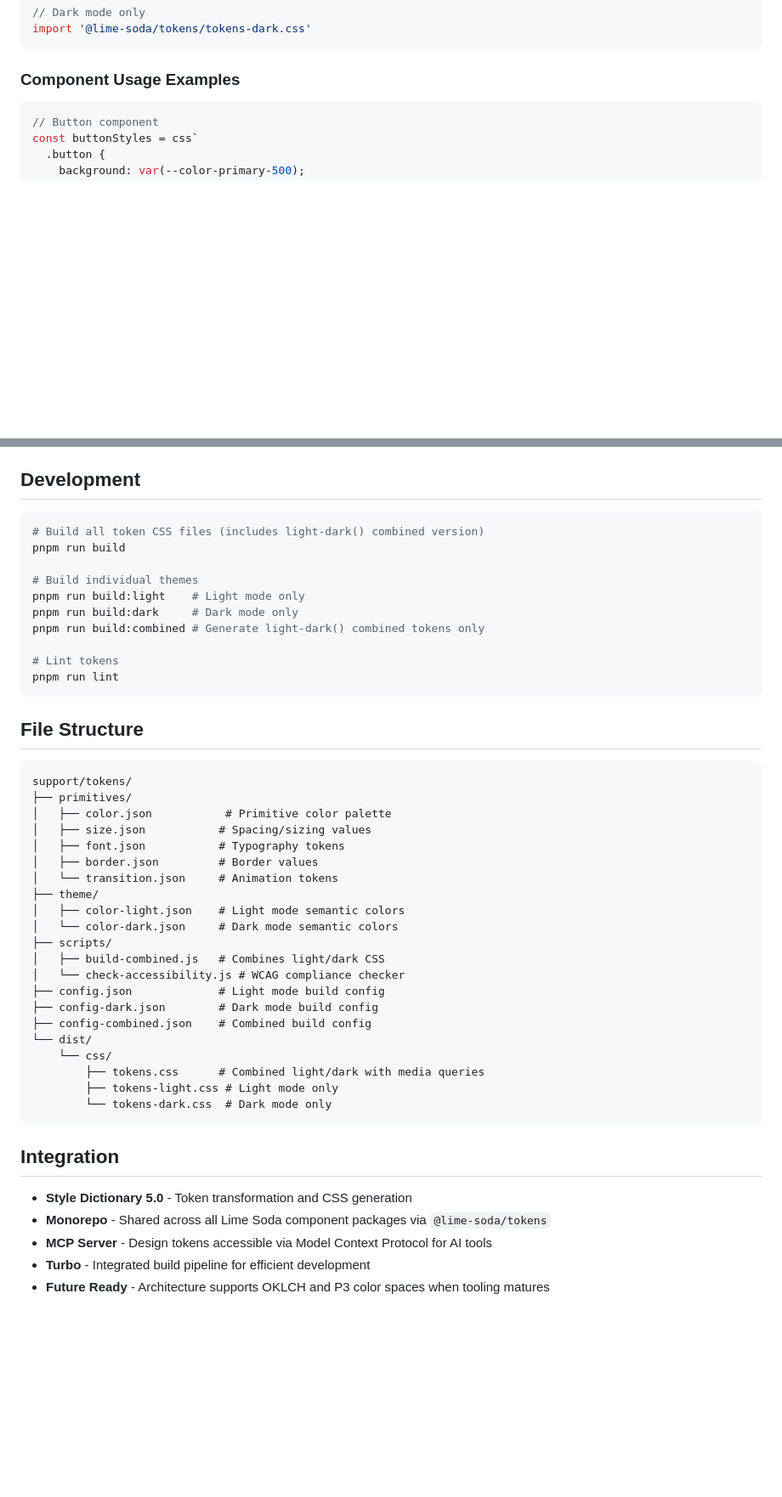
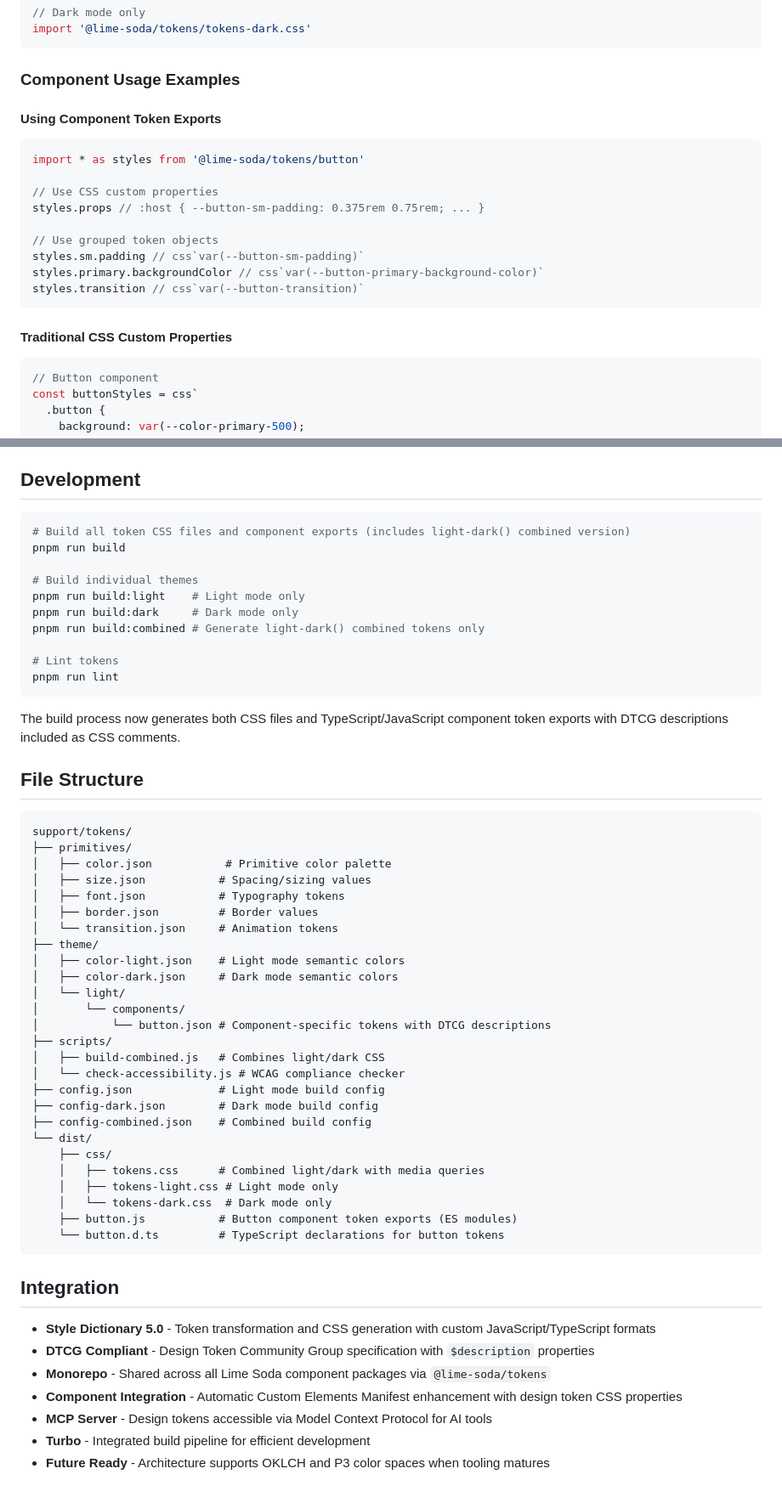
Before and after one commit to lime-soda/web-components, a Markdown page: support/tokens/README.md, 2 parts joined by grey strips. Shown: that part at 85% size. Rendered like a GitHub page; blank space fills up the shorter version.

````diff
--- a/support/tokens/README.md
+++ b/support/tokens/README.md
@@ -149,6 +149,22 @@ import '@lime-soda/tokens/tokens-dark.css'
 
 ### Component Usage Examples
 
+#### Using Component Token Exports
+
+```ts
+import * as styles from '@lime-soda/tokens/button'
+
+// Use CSS custom properties
+styles.props // :host { --button-sm-padding: 0.375rem 0.75rem; ... }
+
+// Use grouped token objects
+styles.sm.padding // css`var(--button-sm-padding)`
+styles.primary.backgroundColor // css`var(--button-primary-background-color)`
+styles.transition // css`var(--button-transition)`
+```
+
+#### Traditional CSS Custom Properties
+
 ```ts
 // Button component
 const buttonStyles = css`
@@ -198,7 +214,7 @@ The semantic tokens ensure accessible color usage by default:
 ## Development
 
 ```bash
-# Build all token CSS files (includes light-dark() combined version)
+# Build all token CSS files and component exports (includes light-dark() combined version)
 pnpm run build
 
 # Build individual themes
@@ -209,6 +225,9 @@ pnpm run build:combined # Generate light-dark() combined tokens only
 # Lint tokens
 pnpm run lint
 ```
+
+The build process now generates both CSS files and TypeScript/JavaScript
+component token exports with DTCG descriptions included as CSS comments.
 
 ## File Structure
 
@@ -222,7 +241,10 @@ support/tokens/
 │   └── transition.json     # Animation tokens
 ├── theme/
 │   ├── color-light.json    # Light mode semantic colors
-│   └── color-dark.json     # Dark mode semantic colors
+│   ├── color-dark.json     # Dark mode semantic colors
+│   └── light/
+│       └── components/
+│           └── button.json # Component-specific tokens with DTCG descriptions
 ├── scripts/
 │   ├── build-combined.js   # Combines light/dark CSS
 │   └── check-accessibility.js # WCAG compliance checker
@@ -230,17 +252,24 @@ support/tokens/
 ├── config-dark.json        # Dark mode build config
 ├── config-combined.json    # Combined build config
 └── dist/
-    └── css/
-        ├── tokens.css      # Combined light/dark with media queries
-        ├── tokens-light.css # Light mode only
-        └── tokens-dark.css  # Dark mode only
+    ├── css/
+    │   ├── tokens.css      # Combined light/dark with media queries
+    │   ├── tokens-light.css # Light mode only
+    │   └── tokens-dark.css  # Dark mode only
+    ├── button.js           # Button component token exports (ES modules)
+    └── button.d.ts         # TypeScript declarations for button tokens
 ```
 
 ## Integration
 
-- **Style Dictionary 5.0** - Token transformation and CSS generation
+- **Style Dictionary 5.0** - Token transformation and CSS generation with custom
+  JavaScript/TypeScript formats
+- **DTCG Compliant** - Design Token Community Group specification with
+  `$description` properties
 - **Monorepo** - Shared across all Lime Soda component packages via
   `@lime-soda/tokens`
+- **Component Integration** - Automatic Custom Elements Manifest enhancement
+  with design token CSS properties
 - **MCP Server** - Design tokens accessible via Model Context Protocol for AI
   tools
 - **Turbo** - Integrated build pipeline for efficient development
````
Also changed, not shown: README.md (+31 -10 lines), packages/button/README.md (+47 -24 lines).
